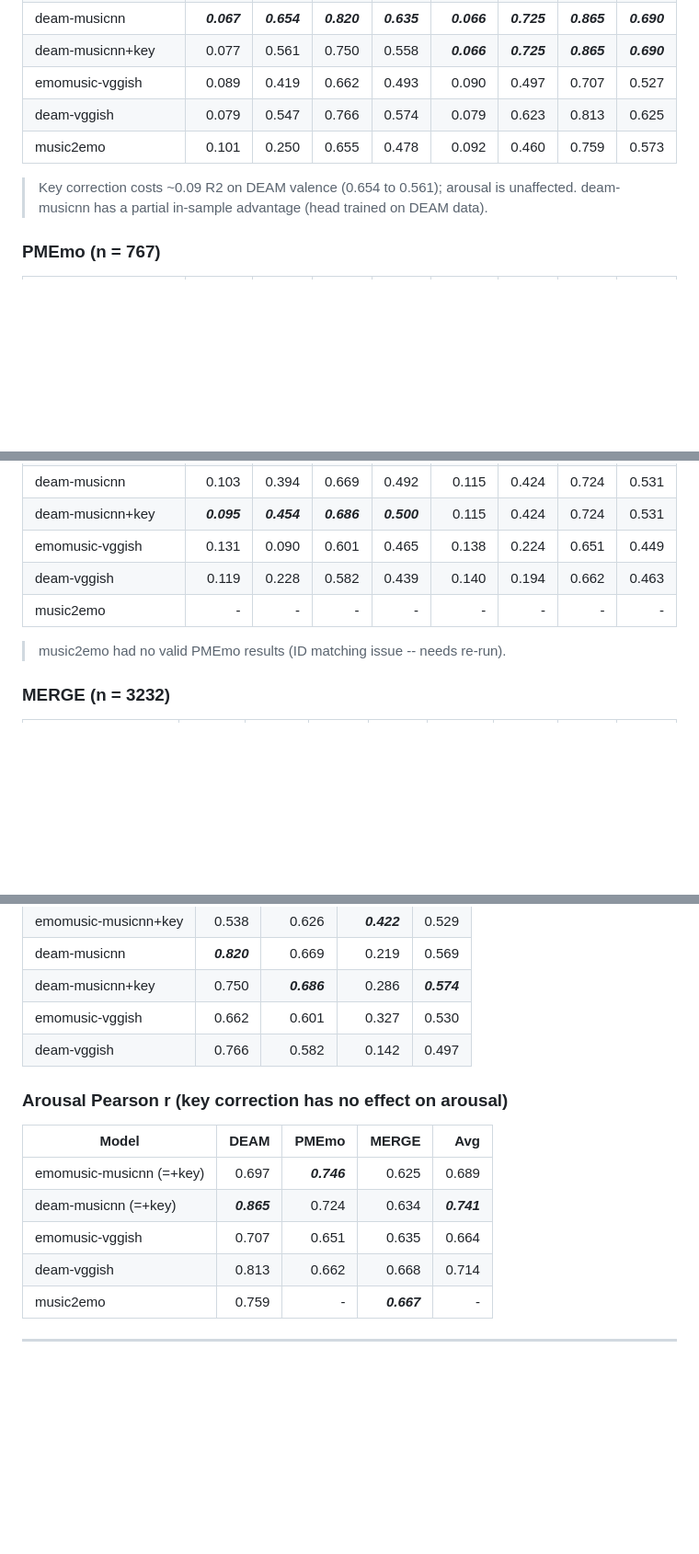
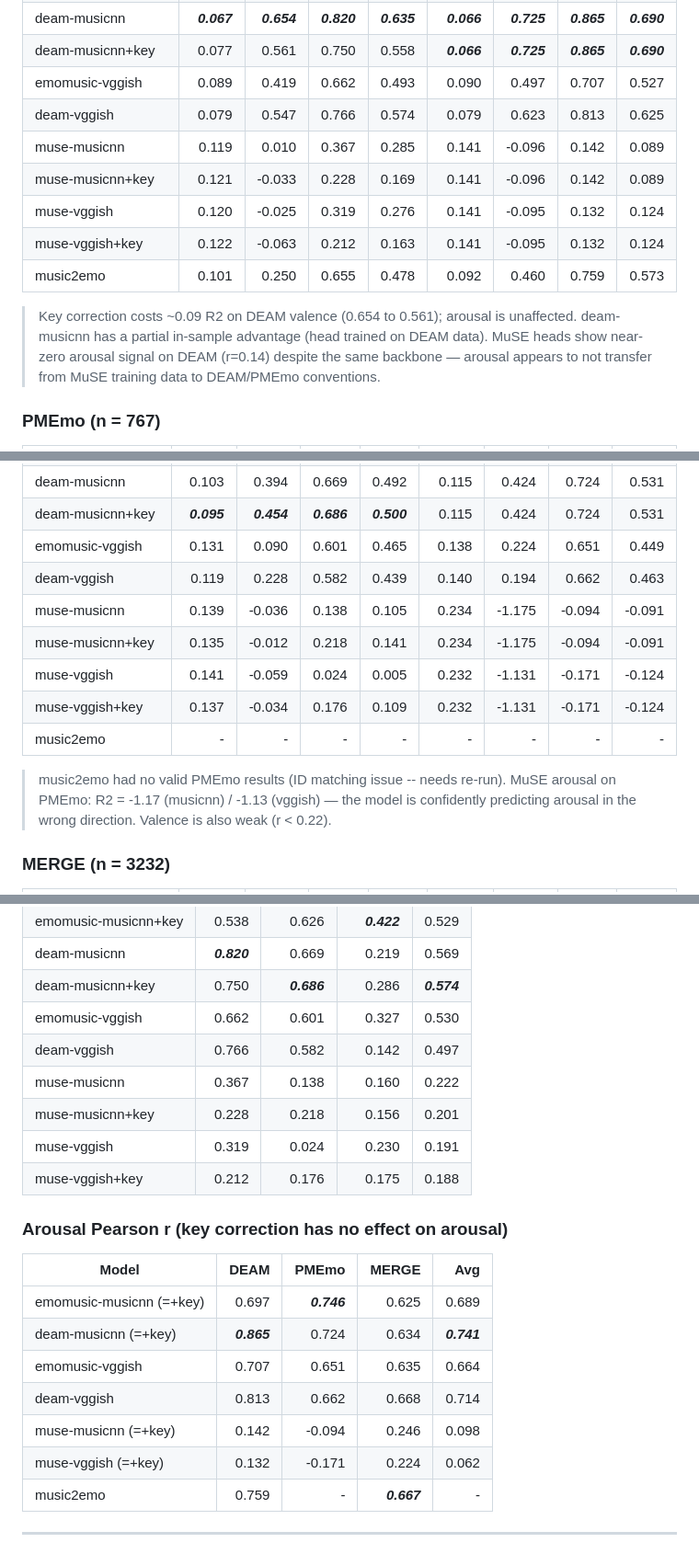
Before and after one commit to francescovidaich964/Soundtrack-Mood-Manager, a Markdown page: evaluation/BENCHMARK_RESULTS.md, 3 parts joined by grey strips. Shown at 92% size. Rendered like a GitHub page; blank space fills up the shorter version.

```diff
--- a/evaluation/BENCHMARK_RESULTS.md
+++ b/evaluation/BENCHMARK_RESULTS.md
@@ -44,10 +48,16 @@ All metrics on [0, 1]-normalised predictions vs ground truth.
 | deam-musicnn+key | 0.077 | 0.561 | 0.750 | 0.558 | ***0.066*** | ***0.725*** | ***0.865*** | ***0.690*** |
 | emomusic-vggish | 0.089 | 0.419 | 0.662 | 0.493 | 0.090 | 0.497 | 0.707 | 0.527 |
 | deam-vggish | 0.079 | 0.547 | 0.766 | 0.574 | 0.079 | 0.623 | 0.813 | 0.625 |
+| muse-musicnn | 0.119 | 0.010 | 0.367 | 0.285 | 0.141 | -0.096 | 0.142 | 0.089 |
+| muse-musicnn+key | 0.121 | -0.033 | 0.228 | 0.169 | 0.141 | -0.096 | 0.142 | 0.089 |
+| muse-vggish | 0.120 | -0.025 | 0.319 | 0.276 | 0.141 | -0.095 | 0.132 | 0.124 |
+| muse-vggish+key | 0.122 | -0.063 | 0.212 | 0.163 | 0.141 | -0.095 | 0.132 | 0.124 |
 | music2emo | 0.101 | 0.250 | 0.655 | 0.478 | 0.092 | 0.460 | 0.759 | 0.573 |
 
 > Key correction costs ~0.09 R2 on DEAM valence (0.654 to 0.561); arousal is unaffected.
 > deam-musicnn has a partial in-sample advantage (head trained on DEAM data).
+> MuSE heads show near-zero arousal signal on DEAM (r=0.14) despite the same backbone — arousal
+> appears to not transfer from MuSE training data to DEAM/PMEmo conventions.
 
 ### PMEmo (n = 767)
 
@@ -59,9 +69,15 @@ All metrics on [0, 1]-normalised predictions vs ground truth.
 | deam-musicnn+key | ***0.095*** | ***0.454*** | ***0.686*** | ***0.500*** | 0.115 | 0.424 | 0.724 | 0.531 |
 | emomusic-vggish | 0.131 | 0.090 | 0.601 | 0.465 | 0.138 | 0.224 | 0.651 | 0.449 |
 | deam-vggish | 0.119 | 0.228 | 0.582 | 0.439 | 0.140 | 0.194 | 0.662 | 0.463 |
+| muse-musicnn | 0.139 | -0.036 | 0.138 | 0.105 | 0.234 | -1.175 | -0.094 | -0.091 |
+| muse-musicnn+key | 0.135 | -0.012 | 0.218 | 0.141 | 0.234 | -1.175 | -0.094 | -0.091 |
+| muse-vggish | 0.141 | -0.059 | 0.024 | 0.005 | 0.232 | -1.131 | -0.171 | -0.124 |
+| muse-vggish+key | 0.137 | -0.034 | 0.176 | 0.109 | 0.232 | -1.131 | -0.171 | -0.124 |
 | music2emo | - | - | - | - | - | - | - | - |
 
 > music2emo had no valid PMEmo results (ID matching issue -- needs re-run).
+> MuSE arousal on PMEmo: R2 = -1.17 (musicnn) / -1.13 (vggish) — the model is confidently
+> predicting arousal in the wrong direction. Valence is also weak (r < 0.22).
 
 ### MERGE (n = 3232)
 
@@ -121,6 +142,10 @@ Its editorial annotations introduce noise but it is the most informative test fo
 | deam-musicnn+key | 0.750 | ***0.686*** | 0.286 | ***0.574*** |
 | emomusic-vggish | 0.662 | 0.601 | 0.327 | 0.530 |
 | deam-vggish | 0.766 | 0.582 | 0.142 | 0.497 |
+| muse-musicnn | 0.367 | 0.138 | 0.160 | 0.222 |
+| muse-musicnn+key | 0.228 | 0.218 | 0.156 | 0.201 |
+| muse-vggish | 0.319 | 0.024 | 0.230 | 0.191 |
+| muse-vggish+key | 0.212 | 0.176 | 0.175 | 0.188 |
 
 ### Arousal Pearson r (key correction has no effect on arousal)
 
@@ -130,6 +155,8 @@ Its editorial annotations introduce noise but it is the most informative test fo
 | deam-musicnn (=+key) | ***0.865*** | 0.724 | 0.634 | ***0.741*** |
 | emomusic-vggish | 0.707 | 0.651 | 0.635 | 0.664 |
 | deam-vggish | 0.813 | 0.662 | 0.668 | 0.714 |
+| muse-musicnn (=+key) | 0.142 | -0.094 | 0.246 | 0.098 |
+| muse-vggish (=+key) | 0.132 | -0.171 | 0.224 | 0.062 |
 | music2emo | 0.759 | - | ***0.667*** | - |
 
 ---
```
Also changed, not shown: other parts of evaluation/BENCHMARK_RESULTS.md (+16 -0 lines).
